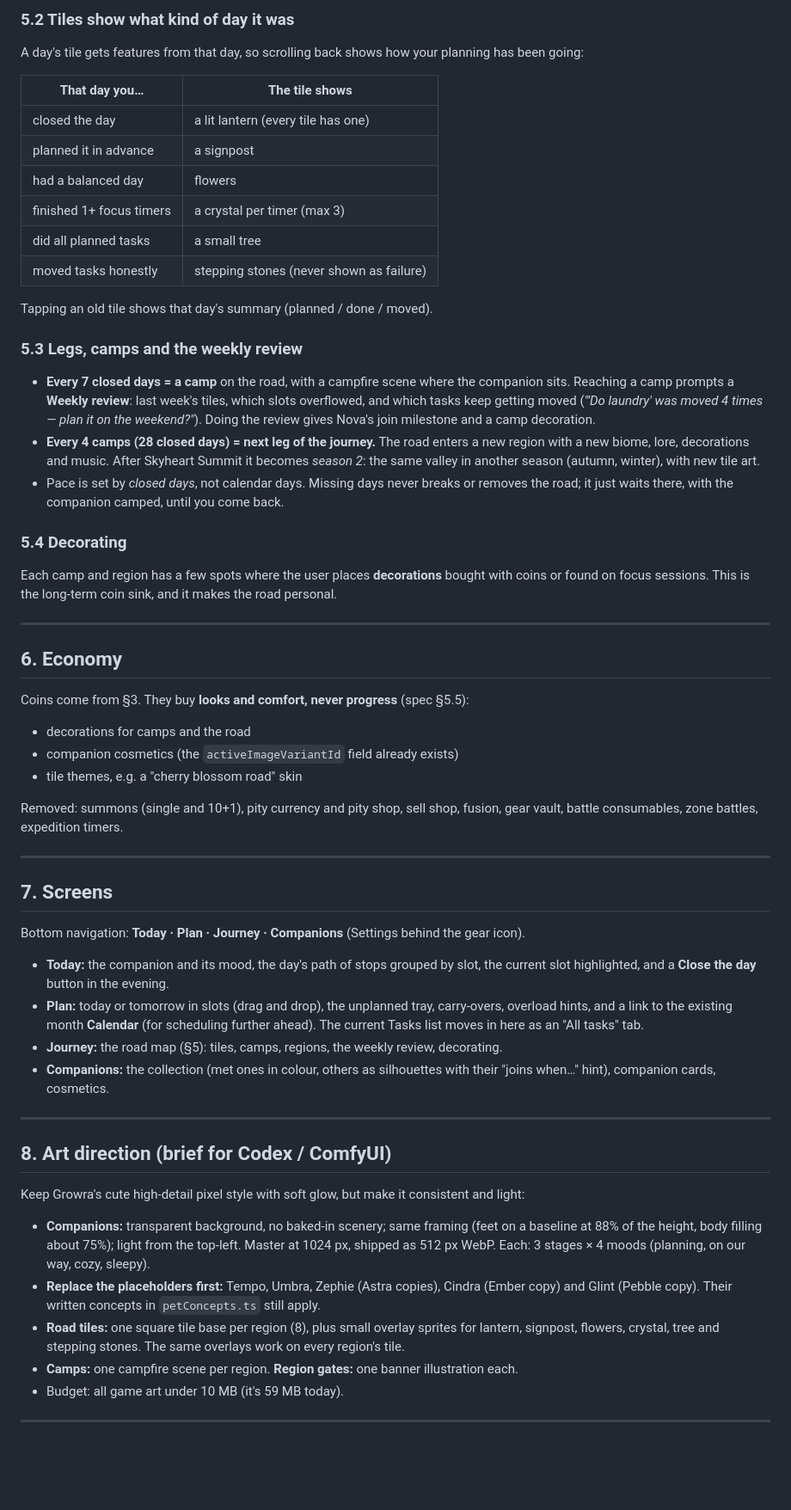
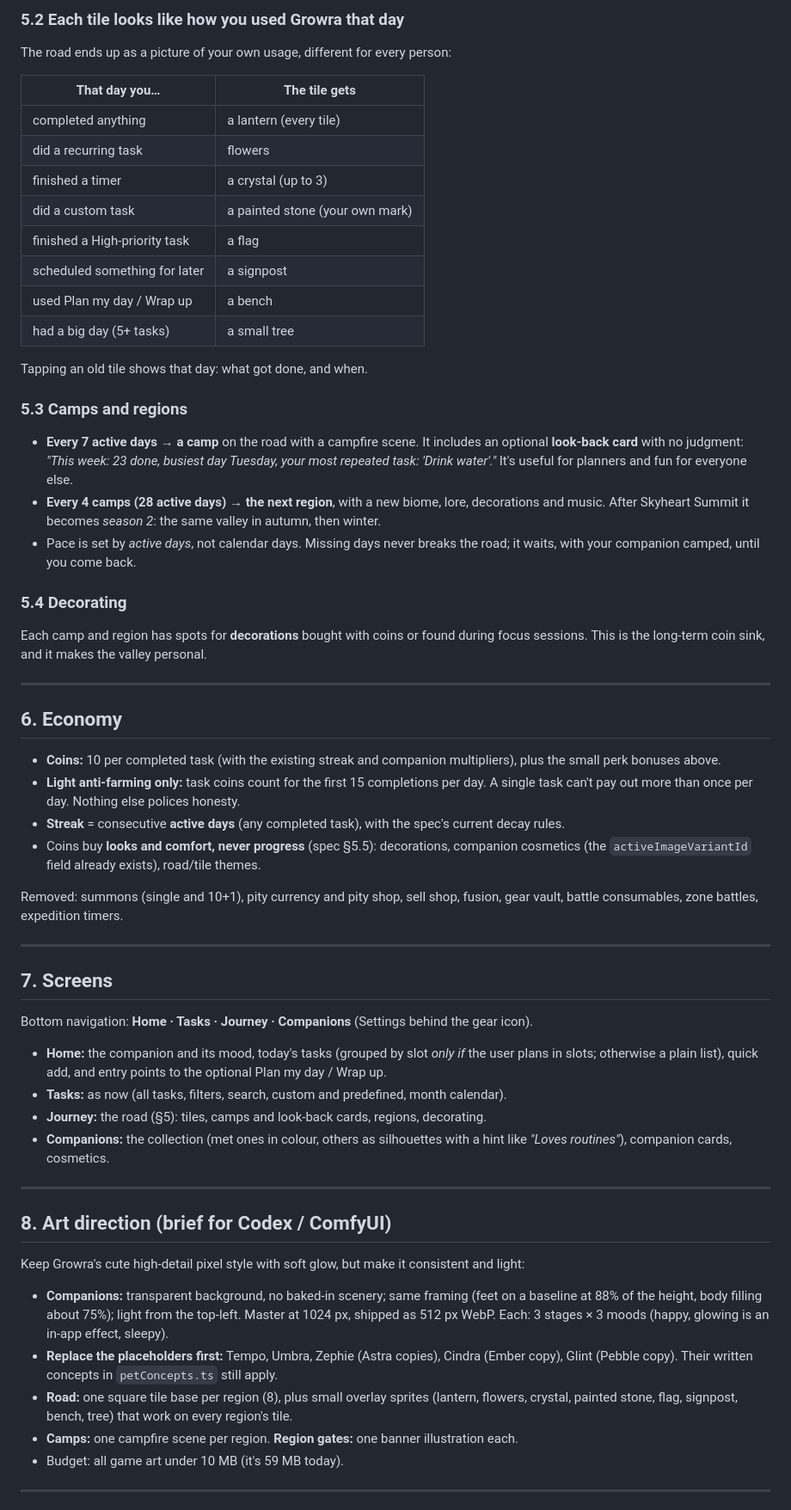
Before and after one commit to pedro7161/Growra, a Markdown page: Documents/GAME_REDESIGN.md, the part around one of its changes. Shown at 86% size. Drawn GitHub-style; blank space fills up the shorter version.

```diff
--- a/Documents/GAME_REDESIGN.md
+++ b/Documents/GAME_REDESIGN.md
@@ -114,54 +98,56 @@ The map is a **road through the valley made of your closed days**. Each day you
 
-### 5.2 Tiles show what kind of day it was
-A day's tile gets features from that day, so scrolling back shows how your planning has been going:
+### 5.2 Each tile looks like how you used Growra that day
+The road ends up as a picture of your own usage, different for every person:
 
-| That day you… | The tile shows |
+| That day you… | The tile gets |
 |---|---|
-| closed the day | a lit lantern (every tile has one) |
-| planned it in advance | a signpost |
-| had a balanced day | flowers |
-| finished 1+ focus timers | a crystal per timer (max 3) |
-| did all planned tasks | a small tree |
-| moved tasks honestly | stepping stones (never shown as failure) |
+| completed anything | a lantern (every tile) |
+| did a recurring task | flowers |
+| finished a timer | a crystal (up to 3) |
+| did a custom task | a painted stone (your own mark) |
+| finished a High-priority task | a flag |
+| scheduled something for later | a signpost |
+| used Plan my day / Wrap up | a bench |
+| had a big day (5+ tasks) | a small tree |
 
-Tapping an old tile shows that day's summary (planned / done / moved).
+Tapping an old tile shows that day: what got done, and when.
 
-### 5.3 Legs, camps and the weekly review
-- **Every 7 closed days = a camp** on the road, with a campfire scene where the companion sits. Reaching a camp prompts a **Weekly review**: last week's tiles, which slots overflowed, and which tasks keep getting moved (*"'Do laundry' was moved 4 times — plan it on the weekend?"*). Doing the review gives Nova's join milestone and a camp decoration.
-- **Every 4 camps (28 closed days) = next leg of the journey.** The road enters a new region with a new biome, lore, decorations and music. After Skyheart Summit it becomes *season 2*: the same valley in another season (autumn, winter), with new tile art.
-- Pace is set by *closed days*, not calendar days. Missing days never breaks or removes the road; it just waits there, with the companion camped, until you come back.
+### 5.3 Camps and regions
+- **Every 7 active days → a camp** on the road with a campfire scene. It includes an optional **look-back card** with no judgment: *"This week: 23 done, busiest day Tuesday, your most repeated task: 'Drink water'."* It's useful for planners and fun for everyone else.
+- **Every 4 camps (28 active days) → the next region**, with a new biome, lore, decorations and music. After Skyheart Summit it becomes *season 2*: the same valley in autumn, then winter.
+- Pace is set by *active days*, not calendar days. Missing days never breaks the road; it waits, with your companion camped, until you come back.
 
 ### 5.4 Decorating
-Each camp and region has a few spots where the user places **decorations** bought with coins or found on focus sessions. This is the long-term coin sink, and it makes the road personal.
+Each camp and region has spots for **decorations** bought with coins or found during focus sessions. This is the long-term coin sink, and it makes the valley personal.
 
 ---
 
 ## 6. Economy
-Coins come from §3. They buy **looks and comfort, never progress** (spec §5.5):
-- decorations for camps and the road
-- companion cosmetics (the `activeImageVariantId` field already exists)
-- tile themes, e.g. a "cherry blossom road" skin
+- **Coins:** 10 per completed task (with the existing streak and companion multipliers), plus the small perk bonuses above.
+- **Light anti-farming only:** task coins count for the first 15 completions per day. A single task can't pay out more than once per day. Nothing else polices honesty.
+- **Streak** = consecutive **active days** (any completed task), with the spec's current decay rules.
+- Coins buy **looks and comfort, never progress** (spec §5.5): decorations, companion cosmetics (the `activeImageVariantId` field already exists), road/tile themes.
 
 Removed: summons (single and 10+1), pity currency and pity shop, sell shop, fusion, gear vault, battle consumables, zone battles, expedition timers.
 
 ---
 
 ## 7. Screens
-Bottom navigation: **Today · Plan · Journey · Companions** (Settings behind the gear icon).
+Bottom navigation: **Home · Tasks · Journey · Companions** (Settings behind the gear icon).
 
-- **Today:** the companion and its mood, the day's path of stops grouped by slot, the current slot highlighted, and a **Close the day** button in the evening.
-- **Plan:** today or tomorrow in slots (drag and drop), the unplanned tray, carry-overs, overload hints, and a link to the existing month **Calendar** (for scheduling further ahead). The current Tasks list moves in here as an "All tasks" tab.
-- **Journey:** the road map (§5): tiles, camps, regions, the weekly review, decorating.
-- **Companions:** the collection (met ones in colour, others as silhouettes with their "joins when…" hint), companion cards, cosmetics.
+- **Home:** the companion and its mood, today's tasks (grouped by slot *only if* the user plans in slots; otherwise a plain list), quick add, and entry points to the optional Plan my day / Wrap up.
+- **Tasks:** as now (all tasks, filters, search, custom and predefined, month calendar).
+- **Journey:** the road (§5): tiles, camps and look-back cards, regions, decorating.
+- **Companions:** the collection (met ones in colour, others as silhouettes with a hint like *"Loves routines"*), companion cards, cosmetics.
 
 ---
 
 ## 8. Art direction (brief for Codex / ComfyUI)
 
 Keep Growra's cute high-detail pixel style with soft glow, but make it consistent and light:
-- **Companions:** transparent background, no baked-in scenery; same framing (feet on a baseline at 88% of the height, body filling about 75%); light from the top-left. Master at 1024 px, shipped as 512 px WebP. Each: 3 stages × 4 moods (planning, on our way, cozy, sleepy).
-- **Replace the placeholders first:** Tempo, Umbra, Zephie (Astra copies), Cindra (Ember copy) and Glint (Pebble copy). Their written concepts in `petConcepts.ts` still apply.
-- **Road tiles:** one square tile base per region (8), plus small overlay sprites for lantern, signpost, flowers, crystal, tree and stepping stones. The same overlays work on every region's tile.
+- **Companions:** transparent background, no baked-in scenery; same framing (feet on a baseline at 88% of the height, body filling about 75%); light from the top-left. Master at 1024 px, shipped as 512 px WebP. Each: 3 stages × 3 moods (happy, glowing is an in-app effect, sleepy).
+- **Replace the placeholders first:** Tempo, Umbra, Zephie (Astra copies), Cindra (Ember copy), Glint (Pebble copy). Their written concepts in `petConcepts.ts` still apply.
+- **Road:** one square tile base per region (8), plus small overlay sprites (lantern, flowers, crystal, painted stone, flag, signpost, bench, tree) that work on every region's tile.
 - **Camps:** one campfire scene per region. **Region gates:** one banner illustration each.
 - Budget: all game art under 10 MB (it's 59 MB today).
 
```
Also changed, not shown: other parts of Documents/GAME_REDESIGN.md (+81 -99 lines).
